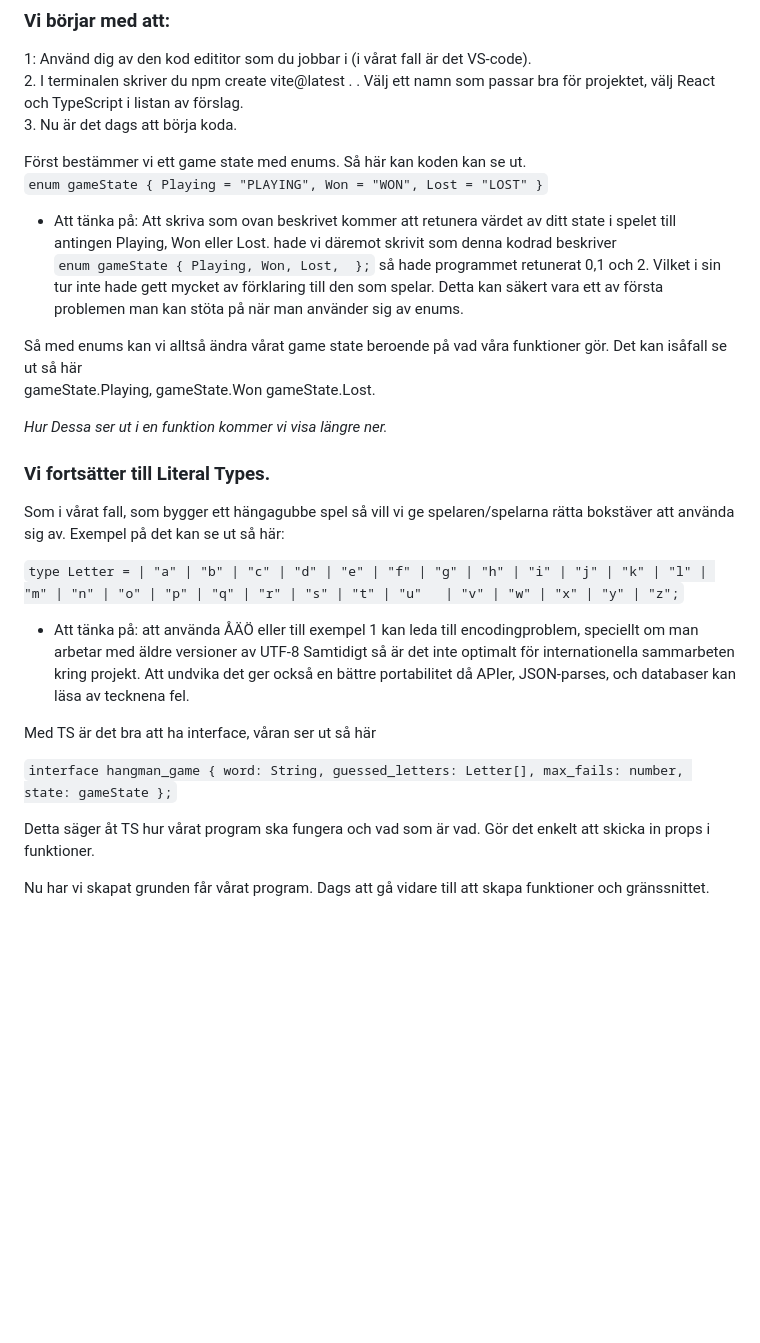
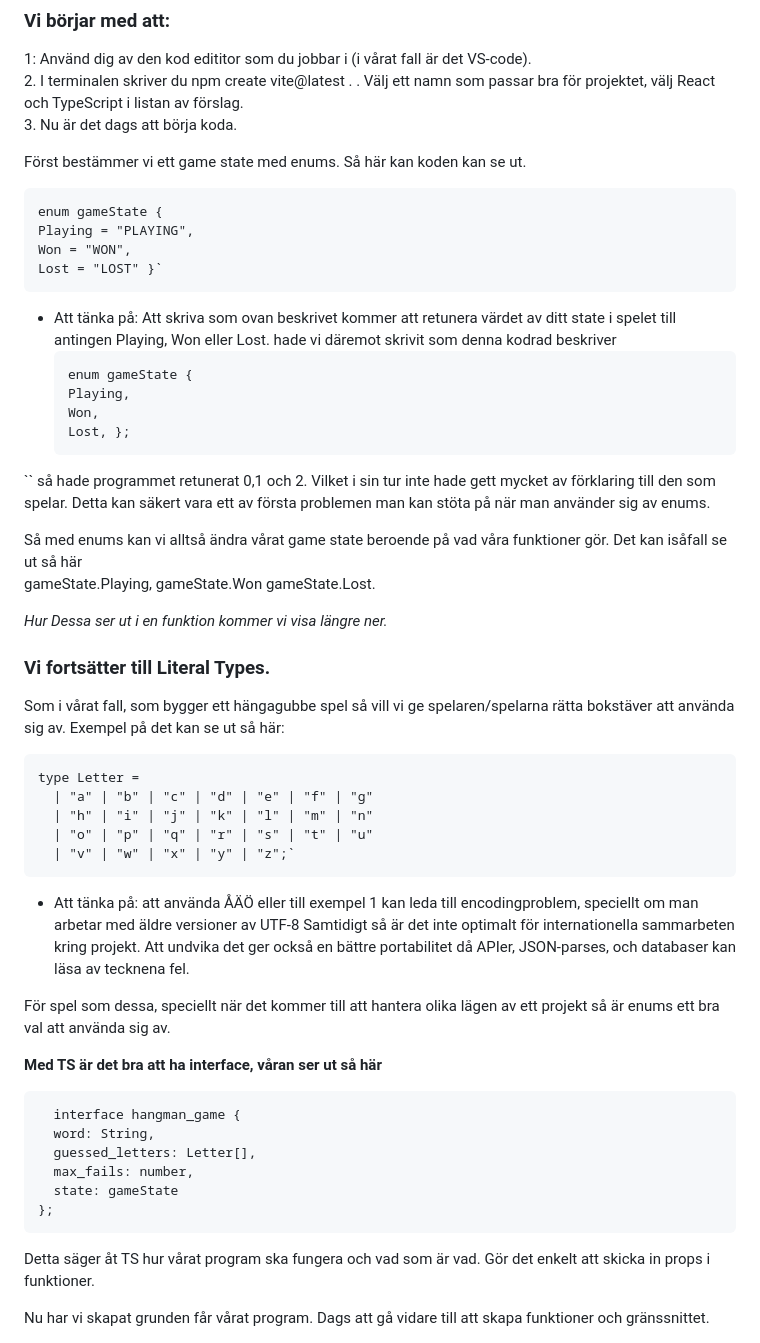
Before and after one commit to SaraJohlu/Hangman_Game, a Markdown page: README.md, the part around one of its changes. Drawn GitHub-style; blank space fills up the shorter version.

````diff
--- a/README.md
+++ b/README.md
@@ -13,18 +13,21 @@ KYHA_FE2024
 3. Nu är det dags att börja koda.
 
 Först bestämmer vi ett game state med enums. Så här kan koden kan se ut.
-`enum gameState {
+```
+enum gameState {
 Playing = "PLAYING",
 Won = "WON",
 Lost = "LOST" }`
+```
 
 - Att tänka på: Att skriva som ovan beskrivet kommer att retunera värdet av ditt state i spelet till antingen Playing, Won eller Lost.
   hade vi däremot skrivit som denna kodrad beskriver
-   `enum gameState {
+   ```
+  enum gameState {
   Playing,
   Won,
-  Lost,
-};`
+  Lost, };
+``
 så hade programmet retunerat 0,1 och 2. Vilket i sin tur inte hade gett mycket av förklaring till den som spelar.
 Detta kan säkert vara ett av första problemen man kan stöta på när man använder sig av enums.
 
@@ -37,24 +40,33 @@ gameState.Playing, gameState.Won gameState.Lost.
 Som i vårat fall, som bygger ett hängagubbe spel så vill vi ge spelaren/spelarna rätta bokstäver att använda sig av.
 Exempel på det kan se ut så här:
 
-`type Letter =
+```
+type Letter =
   | "a" | "b" | "c" | "d" | "e" | "f" | "g"
   | "h" | "i" | "j" | "k" | "l" | "m" | "n"
   | "o" | "p" | "q" | "r" | "s" | "t" | "u"
   | "v" | "w" | "x" | "y" | "z";`
+```
 
   - Att tänka på: att använda ÅÄÖ eller till exempel 1 kan leda till encodingproblem, speciellt om man arbetar med äldre versioner av UTF-8
     Samtidigt så är det inte optimalt för internationella sammarbeten kring projekt. Att undvika det ger också en bättre portabilitet
     då APIer, JSON-parses, och databaser kan läsa av tecknena fel.
 
-Med TS är det bra att ha interface, våran ser ut så här
 
-`interface hangman_game {
+För spel som dessa, speciellt när det kommer till att hantera olika lägen av ett projekt så är enums ett bra val att använda sig av.
+
+
+
+<b>Med TS är det bra att ha interface, våran ser ut så här</b>
+
+```
+  interface hangman_game {
   word: String,
   guessed_letters: Letter[],
   max_fails: number,
   state: gameState
-};`
+};
+```
 
 Detta säger åt TS hur vårat program ska fungera och vad som är vad. Gör det enkelt att skicka in props i funktioner.
 
````
Also changed, not shown: other parts of README.md (+122 -6 lines).
